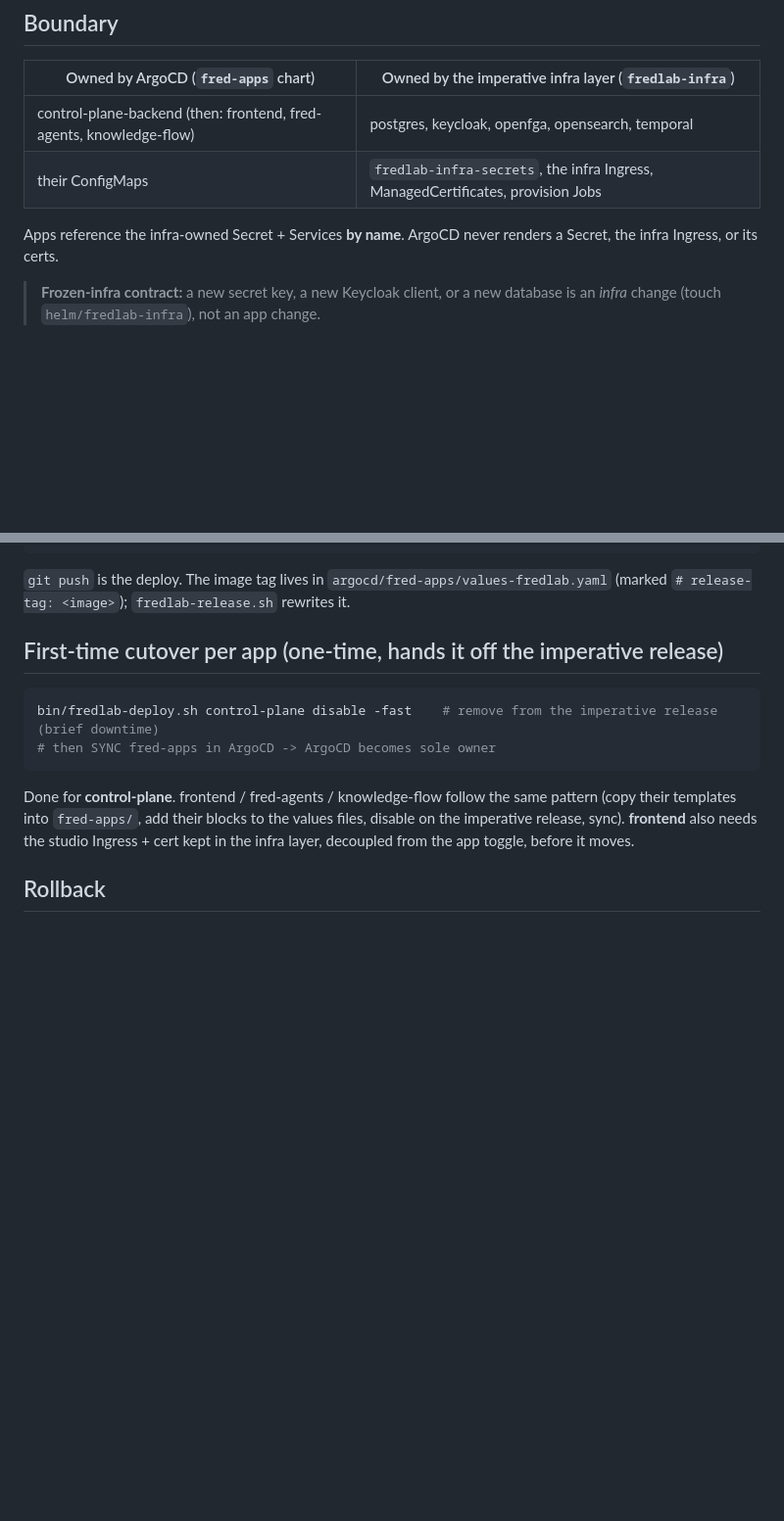
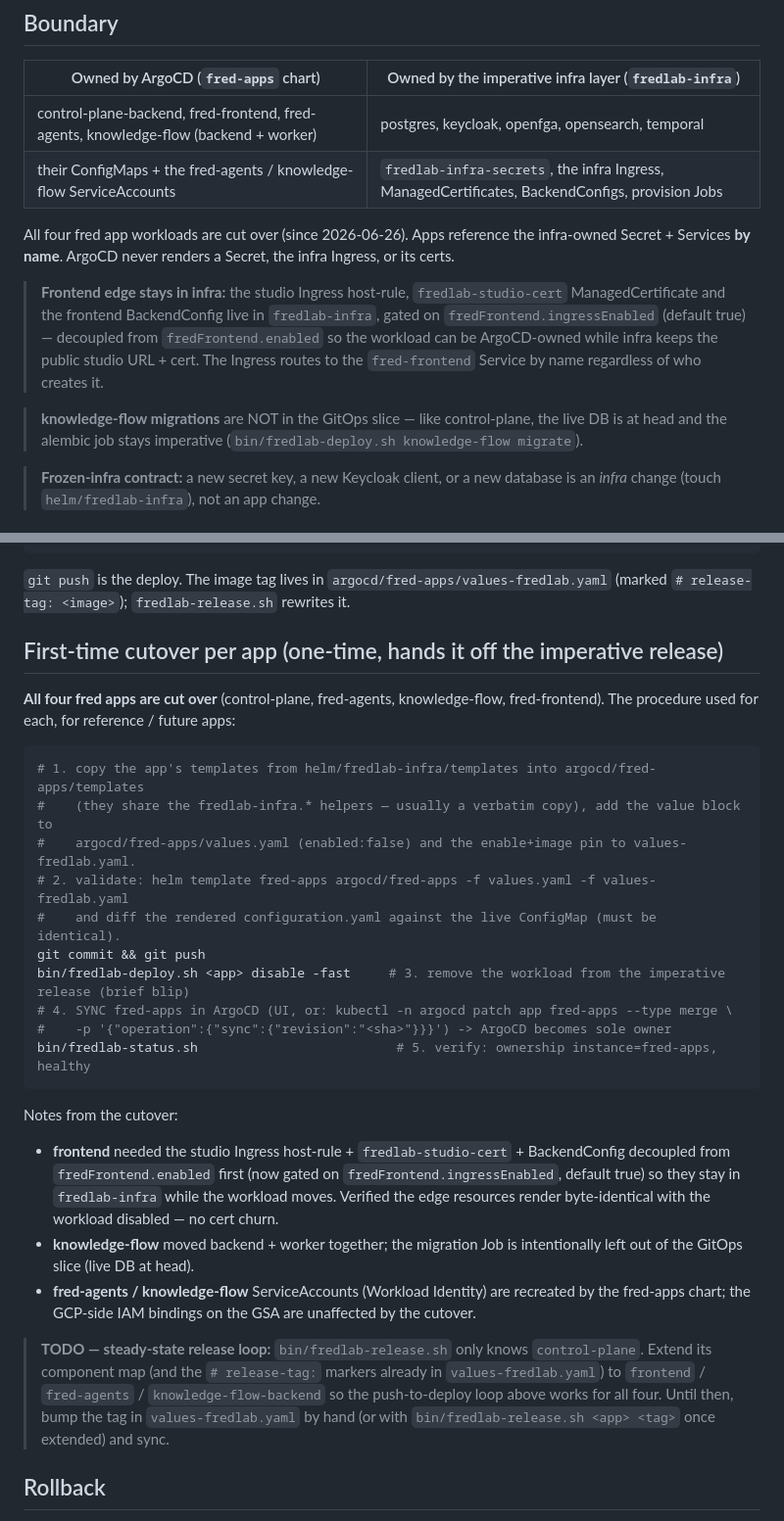
Before and after one commit to fred-agent/fred-deployment-factory, a Markdown page: argocd/README.md, 2 parts joined by grey strips. Shown at 98% size. Rendered like a GitHub page; blank space fills up the shorter version.

Commit message:
docs(argocd): all four fred apps cut over to ArgoCD; document procedure + frontend decoupling

````diff
--- a/argocd/README.md
+++ b/argocd/README.md
@@ -11,11 +11,20 @@ and are called out as prerequisites.
 
 | Owned by ArgoCD (`fred-apps` chart) | Owned by the imperative infra layer (`fredlab-infra`) |
 | --- | --- |
-| control-plane-backend (then: frontend, fred-agents, knowledge-flow) | postgres, keycloak, openfga, opensearch, temporal |
-| their ConfigMaps | `fredlab-infra-secrets`, the infra Ingress, ManagedCertificates, provision Jobs |
+| control-plane-backend, fred-frontend, fred-agents, knowledge-flow (backend + worker) | postgres, keycloak, openfga, opensearch, temporal |
+| their ConfigMaps + the fred-agents / knowledge-flow ServiceAccounts | `fredlab-infra-secrets`, the infra Ingress, ManagedCertificates, BackendConfigs, provision Jobs |
 
-Apps reference the infra-owned Secret + Services **by name**. ArgoCD never renders a
-Secret, the infra Ingress, or its certs.
+All four fred app workloads are cut over (since 2026-06-26). Apps reference the infra-owned
+Secret + Services **by name**. ArgoCD never renders a Secret, the infra Ingress, or its certs.
+
+> **Frontend edge stays in infra:** the studio Ingress host-rule, `fredlab-studio-cert`
+> ManagedCertificate and the frontend BackendConfig live in `fredlab-infra`, gated on
+> `fredFrontend.ingressEnabled` (default true) — decoupled from `fredFrontend.enabled` so the
+> workload can be ArgoCD-owned while infra keeps the public studio URL + cert. The Ingress
+> routes to the `fred-frontend` Service by name regardless of who creates it.
+
+> **knowledge-flow migrations** are NOT in the GitOps slice — like control-plane, the live DB
+> is at head and the alembic job stays imperative (`bin/fredlab-deploy.sh knowledge-flow migrate`).
 
 > **Frozen-infra contract:** a new secret key, a new Keycloak client, or a new database is
 > an *infra* change (touch `helm/fredlab-infra`), not an app change.
@@ -61,15 +70,37 @@ bin/fredlab-status.sh                    # 4. verify: new tag, healthy
 
 ## First-time cutover per app (one-time, hands it off the imperative release)
 
+**All four fred apps are cut over** (control-plane, fred-agents, knowledge-flow, fred-frontend).
+The procedure used for each, for reference / future apps:
+
 ```bash
-bin/fredlab-deploy.sh control-plane disable -fast    # remove from the imperative release (brief downtime)
-# then SYNC fred-apps in ArgoCD -> ArgoCD becomes sole owner
+# 1. copy the app's templates from helm/fredlab-infra/templates into argocd/fred-apps/templates
+#    (they share the fredlab-infra.* helpers — usually a verbatim copy), add the value block to
+#    argocd/fred-apps/values.yaml (enabled:false) and the enable+image pin to values-fredlab.yaml.
+# 2. validate: helm template fred-apps argocd/fred-apps -f values.yaml -f values-fredlab.yaml
+#    and diff the rendered configuration.yaml against the live ConfigMap (must be identical).
+git commit && git push
+bin/fredlab-deploy.sh <app> disable -fast     # 3. remove the workload from the imperative release (brief blip)
+# 4. SYNC fred-apps in ArgoCD (UI, or: kubectl -n argocd patch app fred-apps --type merge \
+#    -p '{"operation":{"sync":{"revision":"<sha>"}}}') -> ArgoCD becomes sole owner
+bin/fredlab-status.sh                          # 5. verify: ownership instance=fred-apps, healthy
 ```
 
-Done for **control-plane**. frontend / fred-agents / knowledge-flow follow the same pattern
-(copy their templates into `fred-apps/`, add their blocks to the values files, disable on the
-imperative release, sync). **frontend** also needs the studio Ingress + cert kept in the infra
-layer, decoupled from the app toggle, before it moves.
+Notes from the cutover:
+- **frontend** needed the studio Ingress host-rule + `fredlab-studio-cert` + BackendConfig
+  decoupled from `fredFrontend.enabled` first (now gated on `fredFrontend.ingressEnabled`,
+  default true) so they stay in `fredlab-infra` while the workload moves. Verified the edge
+  resources render byte-identical with the workload disabled — no cert churn.
+- **knowledge-flow** moved backend + worker together; the migration Job is intentionally left
+  out of the GitOps slice (live DB at head).
+- **fred-agents / knowledge-flow** ServiceAccounts (Workload Identity) are recreated by the
+  fred-apps chart; the GCP-side IAM bindings on the GSA are unaffected by the cutover.
+
+> **TODO — steady-state release loop:** `bin/fredlab-release.sh` only knows `control-plane`.
+> Extend its component map (and the `# release-tag:` markers already in `values-fredlab.yaml`)
+> to `frontend` / `fred-agents` / `knowledge-flow-backend` so the push-to-deploy loop above
+> works for all four. Until then, bump the tag in `values-fredlab.yaml` by hand (or with
+> `bin/fredlab-release.sh <app> <tag>` once extended) and sync.
 
 ## Rollback
 
````
